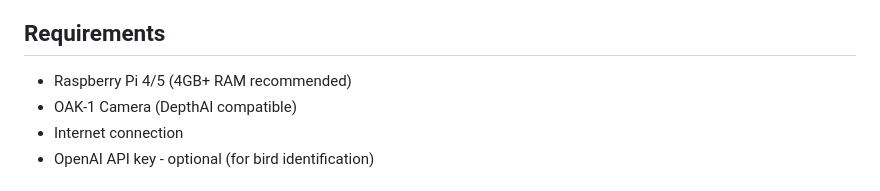
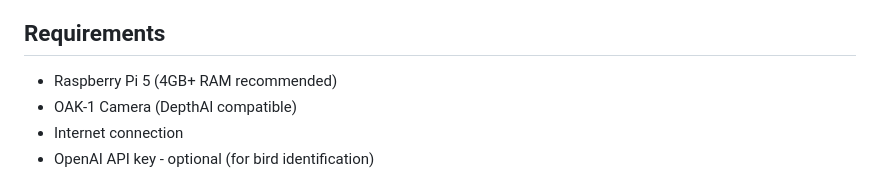
Before and after one commit to jaysettle/Bird_Bath_Photography, a Markdown page: README.md, the part around the change. Drawn GitHub-style.

```diff
--- a/README.md
+++ b/README.md
@@ -40,7 +40,7 @@ The app automatically creates config.json from the template on first run.
 
 ## Requirements
 
-- Raspberry Pi 4/5 (4GB+ RAM recommended)
+- Raspberry Pi 5 (4GB+ RAM recommended)
 - OAK-1 Camera (DepthAI compatible)
 - Internet connection
 - OpenAI API key - optional (for bird identification)
```
